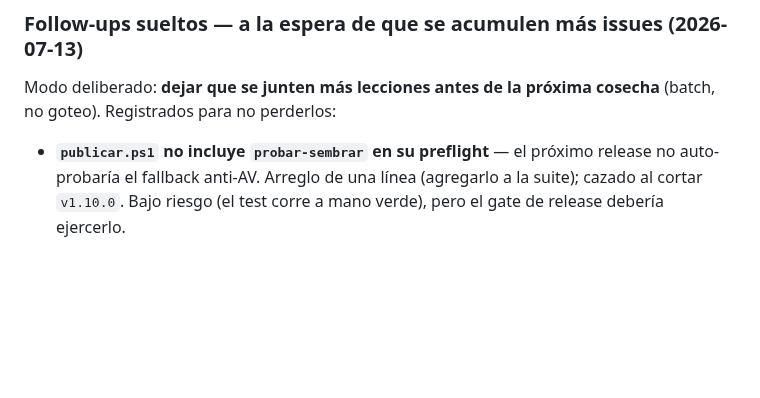
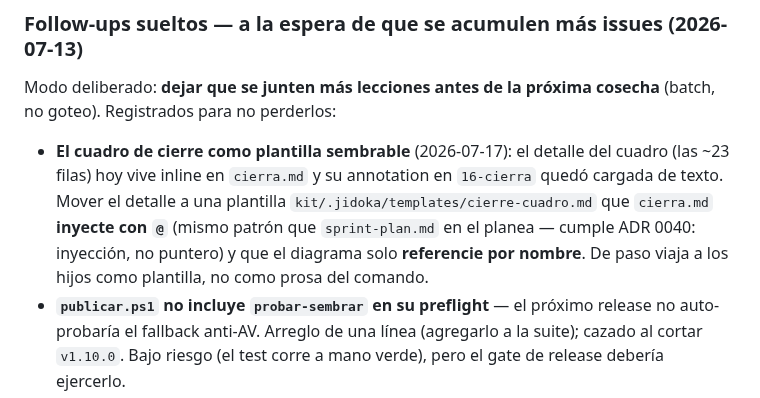
Before and after one commit to ArmandoMedina/jidoka, a Markdown page: ROADMAP.md, the part around the change. GitHub-like rendering; blank space fills up the shorter version.

Commit message:
docs(roadmap): backlog -- el cuadro de cierre como plantilla sembrable inyectada con @

```diff
--- a/ROADMAP.md
+++ b/ROADMAP.md
@@ -116,6 +116,7 @@ Siete issues (#40–#46) de dos despliegues reales: un repo de conocimiento **re
 
 ### Follow-ups sueltos — a la espera de que se acumulen más issues (2026-07-13)
 Modo deliberado: **dejar que se junten más lecciones antes de la próxima cosecha** (batch, no goteo). Registrados para no perderlos:
+- **El cuadro de cierre como plantilla sembrable** (2026-07-17): el detalle del cuadro (las ~23 filas) hoy vive inline en `cierra.md` y su annotation en `16-cierra` quedó cargada de texto. Mover el detalle a una plantilla `kit/.jidoka/templates/cierre-cuadro.md` que `cierra.md` **inyecte con `@`** (mismo patrón que `sprint-plan.md` en el planea — cumple ADR 0040: inyección, no puntero) y que el diagrama solo **referencie por nombre**. De paso viaja a los hijos como plantilla, no como prosa del comando.
 - **`publicar.ps1` no incluye `probar-sembrar` en su preflight** — el próximo release no auto-probaría el fallback anti-AV. Arreglo de una línea (agregarlo a la suite); cazado al cortar `v1.10.0`. Bajo riesgo (el test corre a mano verde), pero el gate de release debería ejercerlo.
 - **[#47] El pre-push del motor gatea el contenido pero no protege la rama default** — lección nueva, etiquetada `leccion`, **sin triar** (¿construir o regla 2-3?). Se decide en la próxima cosecha.
 
```
